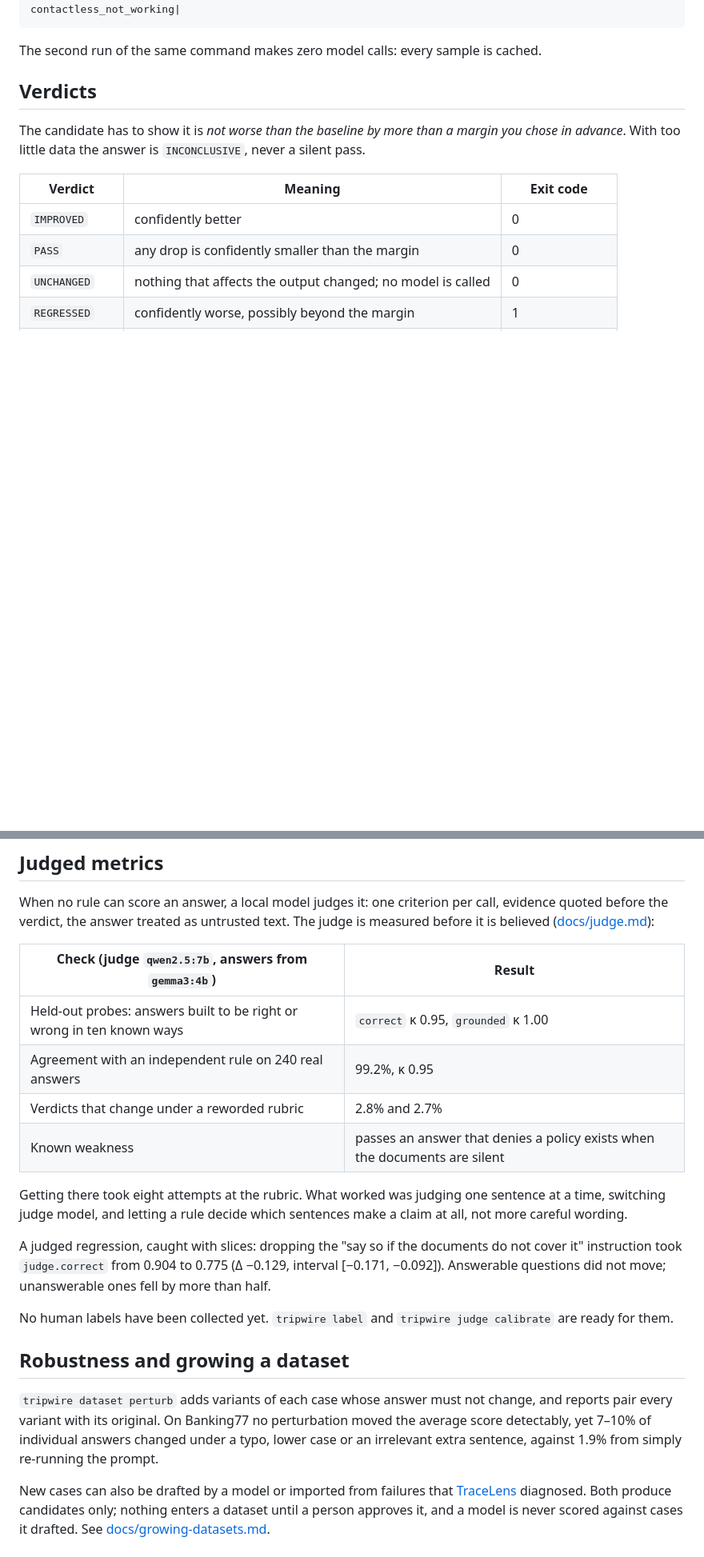
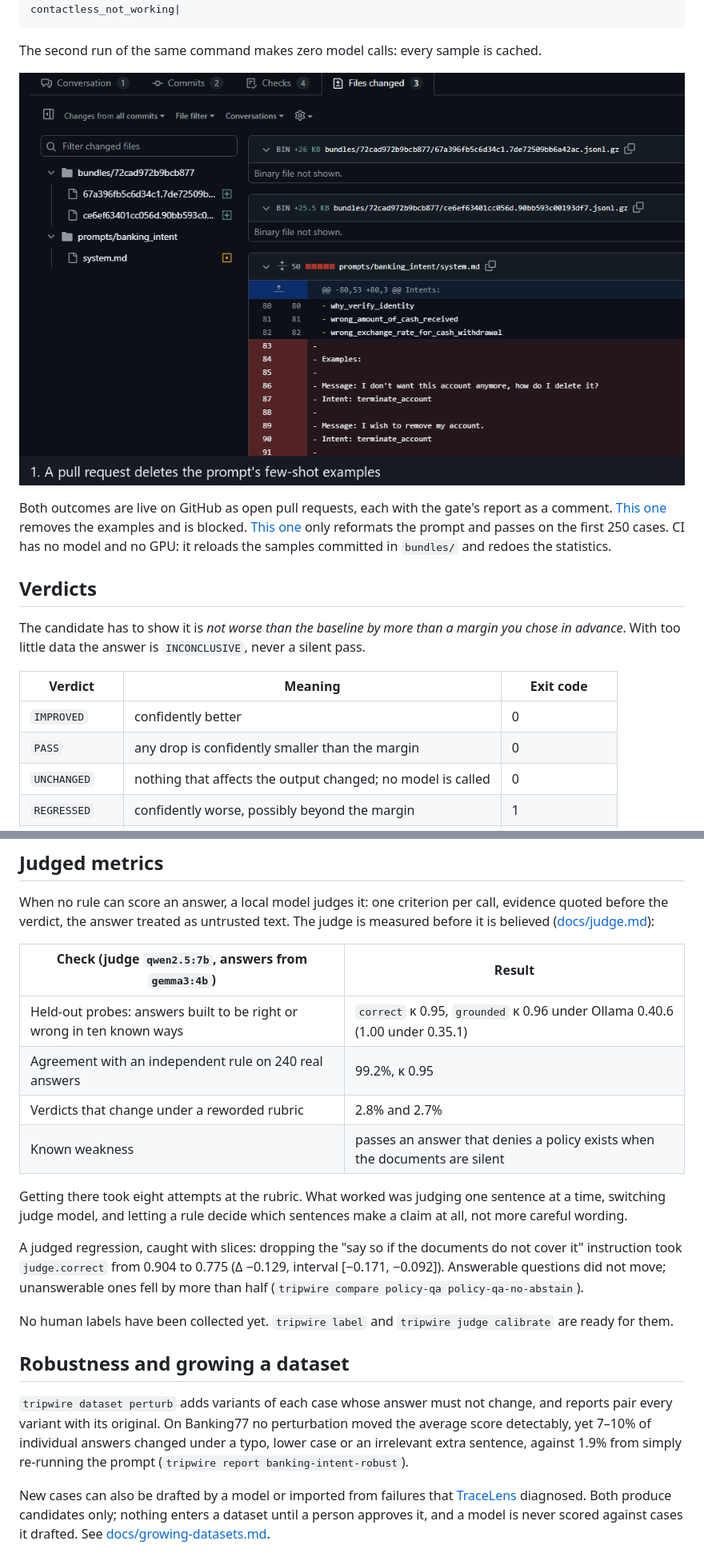
Before and after one commit to athacoder/tripwire, a Markdown page: README.md, 2 parts joined by grey strips. Shown at 80% size. Drawn GitHub-style; pictures changed too: docs/media/gate-on-a-pull-request.gif (added); blank space fills up the shorter version.

````diff
--- a/README.md
+++ b/README.md
@@ -36,6 +36,14 @@ Broke (top 10 of 59)
 ```
 
 The second run of the same command makes zero model calls: every sample is cached.
+
+![The gate on two pull requests, from the change to the verdict](docs/media/gate-on-a-pull-request.gif)
+
+Both outcomes are live on GitHub as open pull requests, each with the gate's report as a
+comment. [This one](https://github.com/athacoder/tripwire/pull/1) removes the examples and
+is blocked. [This one](https://github.com/athacoder/tripwire/pull/2) only reformats the
+prompt and passes on the first 250 cases. CI has no model and no GPU: it reloads the samples
+committed in `bundles/` and redoes the statistics.
 
 ## Verdicts
 
@@ -233,7 +241,7 @@ measured before it is believed ([docs/judge.md](docs/judge.md)):
 
 | Check (judge `qwen2.5:7b`, answers from `gemma3:4b`) | Result |
 |---|---|
-| Held-out probes: answers built to be right or wrong in ten known ways | `correct` κ 0.95, `grounded` κ 1.00 |
+| Held-out probes: answers built to be right or wrong in ten known ways | `correct` κ 0.95, `grounded` κ 0.96 under Ollama 0.40.6 (1.00 under 0.35.1) |
 | Agreement with an independent rule on 240 real answers | 99.2%, κ 0.95 |
 | Verdicts that change under a reworded rubric | 2.8% and 2.7% |
 | Known weakness | passes an answer that denies a policy exists when the documents are silent |
@@ -245,7 +253,7 @@ all, not more careful wording.
 A judged regression, caught with slices: dropping the "say so if the documents do not
 cover it" instruction took `judge.correct` from 0.904 to 0.775 (Δ −0.129, interval
 [−0.171, −0.092]). Answerable questions did not move; unanswerable ones fell by more than
-half.
+half (`tripwire compare policy-qa policy-qa-no-abstain`).
 
 No human labels have been collected yet. `tripwire label` and `tripwire judge calibrate`
 are ready for them.
@@ -255,7 +263,8 @@ are ready for them.
 `tripwire dataset perturb` adds variants of each case whose answer must not change, and
 reports pair every variant with its original. On Banking77 no perturbation moved the
 average score detectably, yet 7–10% of individual answers changed under a typo, lower
-case or an irrelevant extra sentence, against 1.9% from simply re-running the prompt.
+case or an irrelevant extra sentence, against 1.9% from simply re-running the prompt
+(`tripwire report banking-intent-robust`).
 
 New cases can also be drafted by a model or imported from failures that
 [TraceLens](https://github.com/athacoder/tracelens) diagnosed. Both produce candidates
````
Also changed, not shown: other parts of README.md (+5 -3 lines), docs/investigating.md (+21 -2 lines), docs/judge.md (+15 -0 lines).
